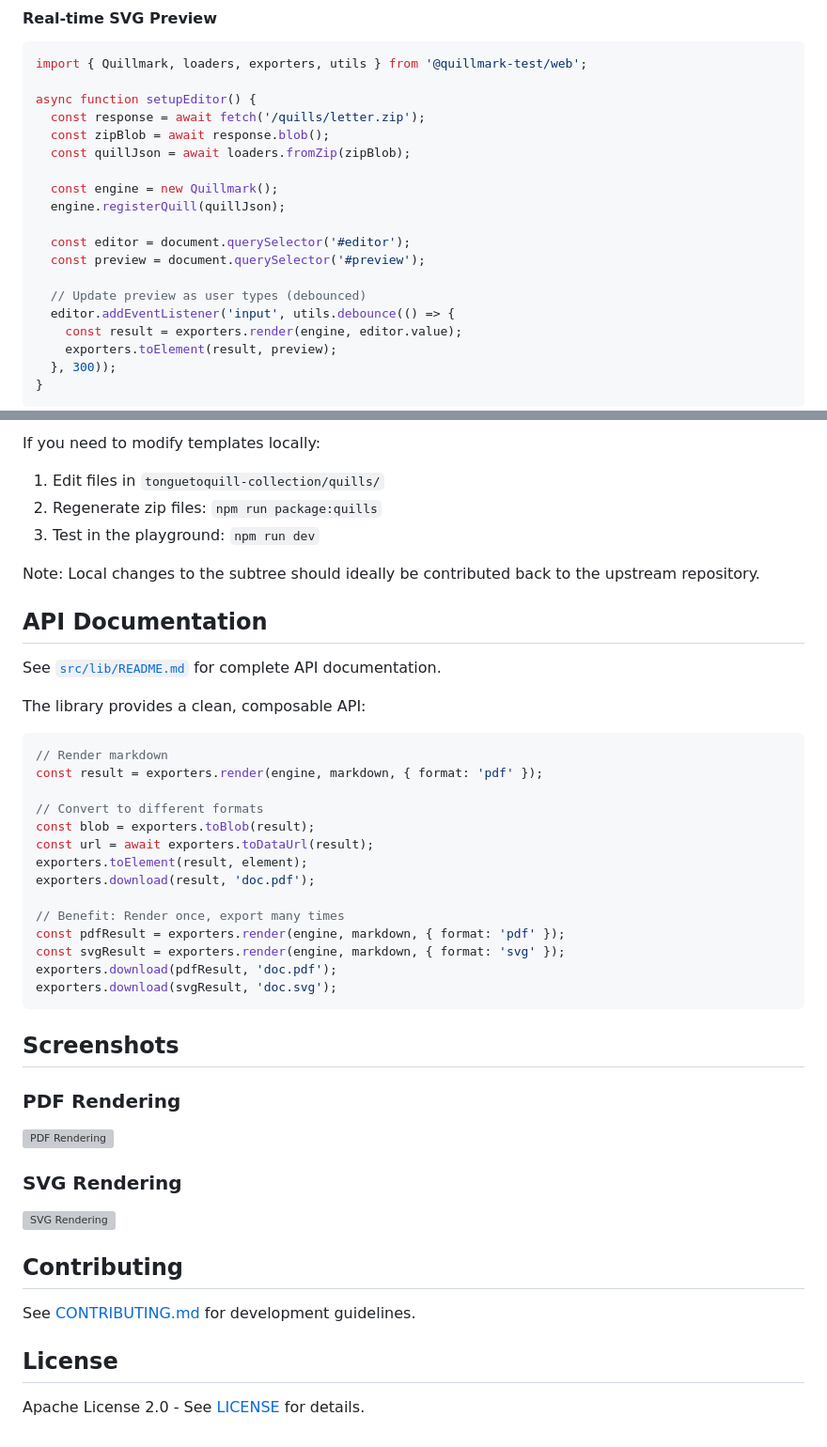
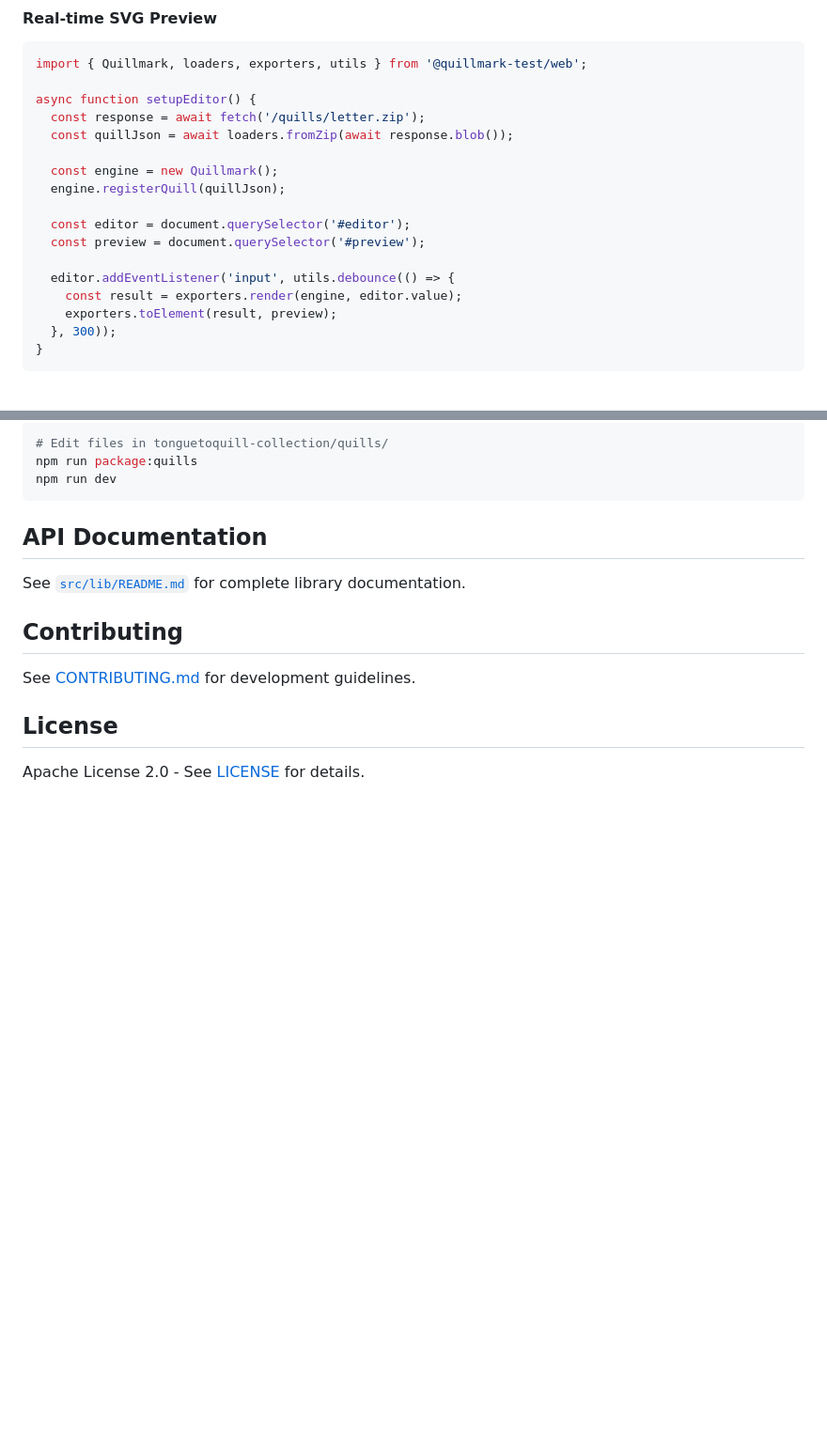
Before and after one commit to nibsbin/quillmark-web, a Markdown page: README.md, 2 parts joined by grey strips. Shown: that part at 94% size. Rendered like a GitHub page; blank space fills up the shorter version; grey boxes are pictures that could not be loaded.

````diff
--- a/README.md
+++ b/README.md
@@ -84,8 +61,7 @@ import { Quillmark, loaders, exporters, utils } from '@quillmark-test/web';
 
 async function setupEditor() {
   const response = await fetch('/quills/letter.zip');
-  const zipBlob = await response.blob();
-  const quillJson = await loaders.fromZip(zipBlob);
+  const quillJson = await loaders.fromZip(await response.blob());
 
   const engine = new Quillmark();
   engine.registerQuill(quillJson);
@@ -93,7 +69,6 @@ async function setupEditor() {
   const editor = document.querySelector('#editor');
   const preview = document.querySelector('#preview');
 
-  // Update preview as user types (debounced)
   editor.addEventListener('input', utils.debounce(() => {
     const result = exporters.render(engine, editor.value);
     exporters.toElement(result, preview);
@@ -216,42 +164,14 @@ npm run package:quills
 
-If you need to modify templates locally:
-
-1. Edit files in `tonguetoquill-collection/quills/`
-2. Regenerate zip files: `npm run package:quills`
-3. Test in the playground: `npm run dev`
-
-Note: Local changes to the subtree should ideally be contributed back to the upstream repository.
+```bash
+# Edit files in tonguetoquill-collection/quills/
+npm run package:quills
+npm run dev
+```
 
 ## API Documentation
 
-See [`src/lib/README.md`](src/lib/README.md) for complete API documentation.
+See [`src/lib/README.md`](src/lib/README.md) for complete library documentation.
 
-The library provides a clean, composable API:
-
-```typescript
-// Render markdown
-const result = exporters.render(engine, markdown, { format: 'pdf' });
-
-// Convert to different formats
-const blob = exporters.toBlob(result);
-const url = await exporters.toDataUrl(result);
-exporters.toElement(result, element);
-exporters.download(result, 'doc.pdf');
-
-// Benefit: Render once, export many times
-const pdfResult = exporters.render(engine, markdown, { format: 'pdf' });
-const svgResult = exporters.render(engine, markdown, { format: 'svg' });
-exporters.download(pdfResult, 'doc.pdf');
-exporters.download(svgResult, 'doc.svg');
-```
-
-## Screenshots
-
-### PDF Rendering
-![PDF Rendering](https://github.com/user-attachments/assets/50981065-18bc-4f36-b5ae-4522e3e04643)
-
-### SVG Rendering
-![SVG Rendering](https://github.com/user-attachments/assets/c7648623-0056-457d-b52e-ca12c89ed571)
 
 ## Contributing
 
````
Also changed, not shown: other parts of README.md (+35 -85 lines).
